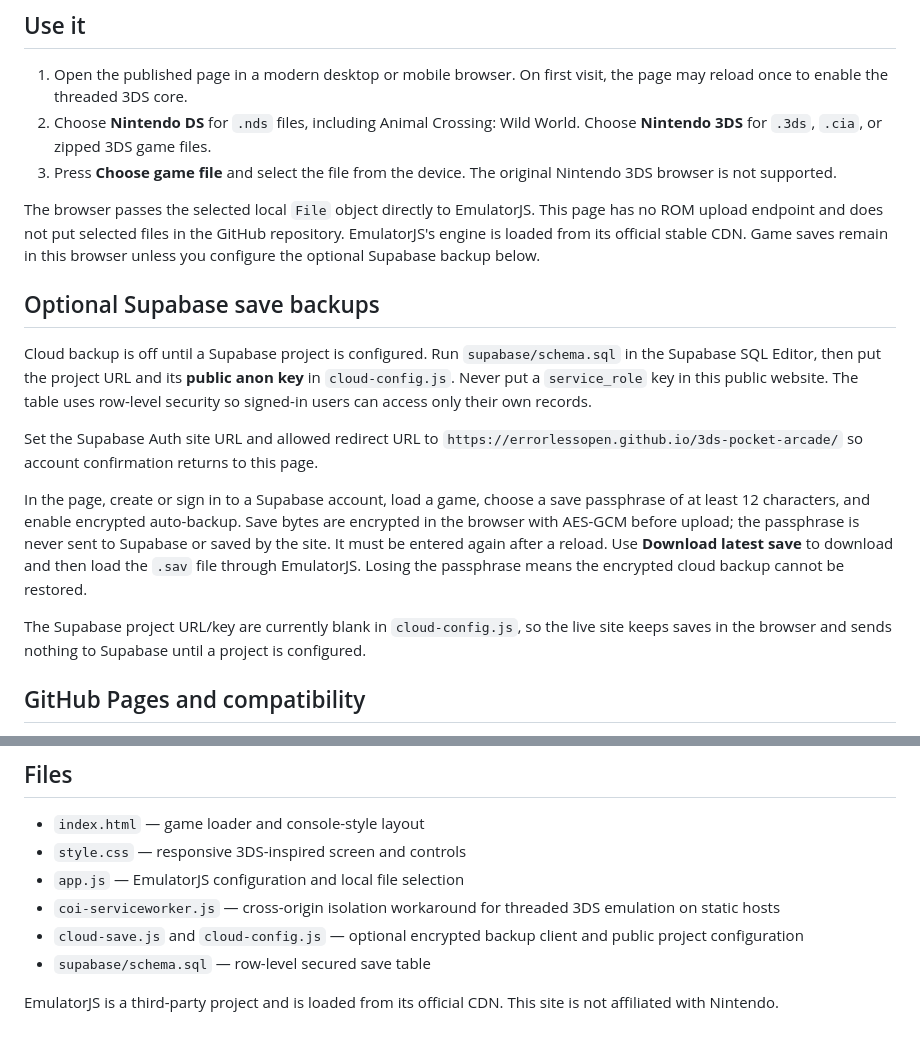
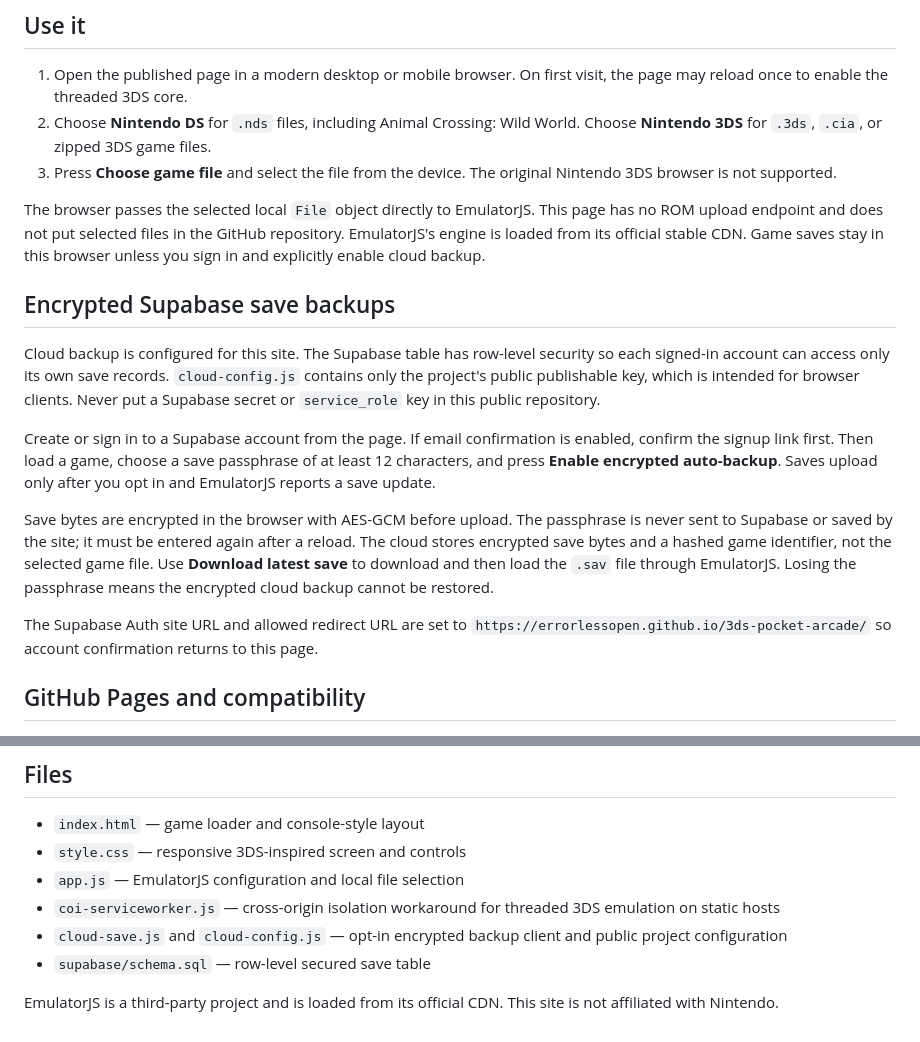
Before and after one commit to ErrorlessOpen/3ds-pocket-arcade, a Markdown page: README.md, 2 parts joined by grey strips. GitHub-like rendering.

Commit message:
Document configured encrypted cloud saves

```diff
--- a/README.md
+++ b/README.md
@@ -8,17 +8,17 @@ A browser front end for EmulatorJS with a red dual-screen handheld layout and to
 2. Choose **Nintendo DS** for `.nds` files, including Animal Crossing: Wild World. Choose **Nintendo 3DS** for `.3ds`, `.cia`, or zipped 3DS game files.
 3. Press **Choose game file** and select the file from the device. The original Nintendo 3DS browser is not supported.
 
-The browser passes the selected local `File` object directly to EmulatorJS. This page has no ROM upload endpoint and does not put selected files in the GitHub repository. EmulatorJS's engine is loaded from its official stable CDN. Game saves remain in this browser unless you configure the optional Supabase backup below.
+The browser passes the selected local `File` object directly to EmulatorJS. This page has no ROM upload endpoint and does not put selected files in the GitHub repository. EmulatorJS's engine is loaded from its official stable CDN. Game saves stay in this browser unless you sign in and explicitly enable cloud backup.
 
-## Optional Supabase save backups
+## Encrypted Supabase save backups
 
-Cloud backup is off until a Supabase project is configured. Run `supabase/schema.sql` in the Supabase SQL Editor, then put the project URL and its **public anon key** in `cloud-config.js`. Never put a `service_role` key in this public website. The table uses row-level security so signed-in users can access only their own records.
+Cloud backup is configured for this site. The Supabase table has row-level security so each signed-in account can access only its own save records. `cloud-config.js` contains only the project's public publishable key, which is intended for browser clients. Never put a Supabase secret or `service_role` key in this public repository.
 
-Set the Supabase Auth site URL and allowed redirect URL to `https://errorlessopen.github.io/3ds-pocket-arcade/` so account confirmation returns to this page.
+Create or sign in to a Supabase account from the page. If email confirmation is enabled, confirm the signup link first. Then load a game, choose a save passphrase of at least 12 characters, and press **Enable encrypted auto-backup**. Saves upload only after you opt in and EmulatorJS reports a save update.
 
-In the page, create or sign in to a Supabase account, load a game, choose a save passphrase of at least 12 characters, and enable encrypted auto-backup. Save bytes are encrypted in the browser with AES-GCM before upload; the passphrase is never sent to Supabase or saved by the site. It must be entered again after a reload. Use **Download latest save** to download and then load the `.sav` file through EmulatorJS. Losing the passphrase means the encrypted cloud backup cannot be restored.
+Save bytes are encrypted in the browser with AES-GCM before upload. The passphrase is never sent to Supabase or saved by the site; it must be entered again after a reload. The cloud stores encrypted save bytes and a hashed game identifier, not the selected game file. Use **Download latest save** to download and then load the `.sav` file through EmulatorJS. Losing the passphrase means the encrypted cloud backup cannot be restored.
 
-The Supabase project URL/key are currently blank in `cloud-config.js`, so the live site keeps saves in the browser and sends nothing to Supabase until a project is configured.
+The Supabase Auth site URL and allowed redirect URL are set to `https://errorlessopen.github.io/3ds-pocket-arcade/` so account confirmation returns to this page.
 
 ## GitHub Pages and compatibility
 
@@ -36,7 +36,7 @@ Nintendo DS mode uses EmulatorJS's `nds` core. EmulatorJS's 3DS core is Azahar a
 - `style.css` — responsive 3DS-inspired screen and controls
 - `app.js` — EmulatorJS configuration and local file selection
 - `coi-serviceworker.js` — cross-origin isolation workaround for threaded 3DS emulation on static hosts
-- `cloud-save.js` and `cloud-config.js` — optional encrypted backup client and public project configuration
+- `cloud-save.js` and `cloud-config.js` — opt-in encrypted backup client and public project configuration
 - `supabase/schema.sql` — row-level secured save table
 
 EmulatorJS is a third-party project and is loaded from its official CDN. This site is not affiliated with Nintendo.
```
